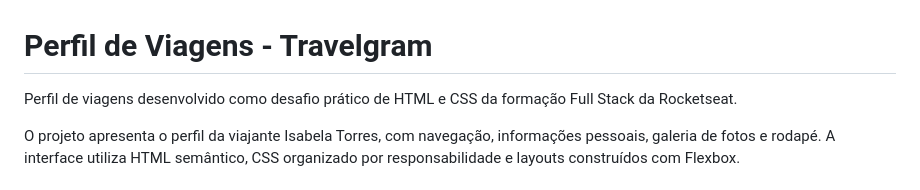
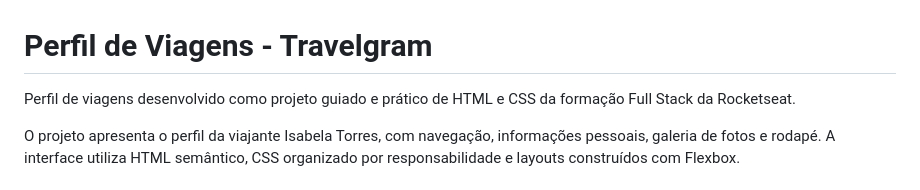
Before and after one commit to Jose26362780/projeto-travelgram-flex-box, a Markdown page: readme.md, the part around the change. Drawn GitHub-style.

Commit message:
Refine project description in README
Updated project description for clarity.

```diff
--- a/readme.md
+++ b/readme.md
@@ -1,6 +1,6 @@
 # Perfil de Viagens - Travelgram
 
-Perfil de viagens desenvolvido como desafio prático de HTML e CSS da formação Full Stack da Rocketseat.
+Perfil de viagens desenvolvido como projeto guiado e prático de HTML e CSS da formação Full Stack da Rocketseat.
 
 O projeto apresenta o perfil da viajante Isabela Torres, com navegação, informações pessoais, galeria de fotos e rodapé. A interface utiliza HTML semântico, CSS organizado por responsabilidade e layouts construídos com Flexbox.
 
```
